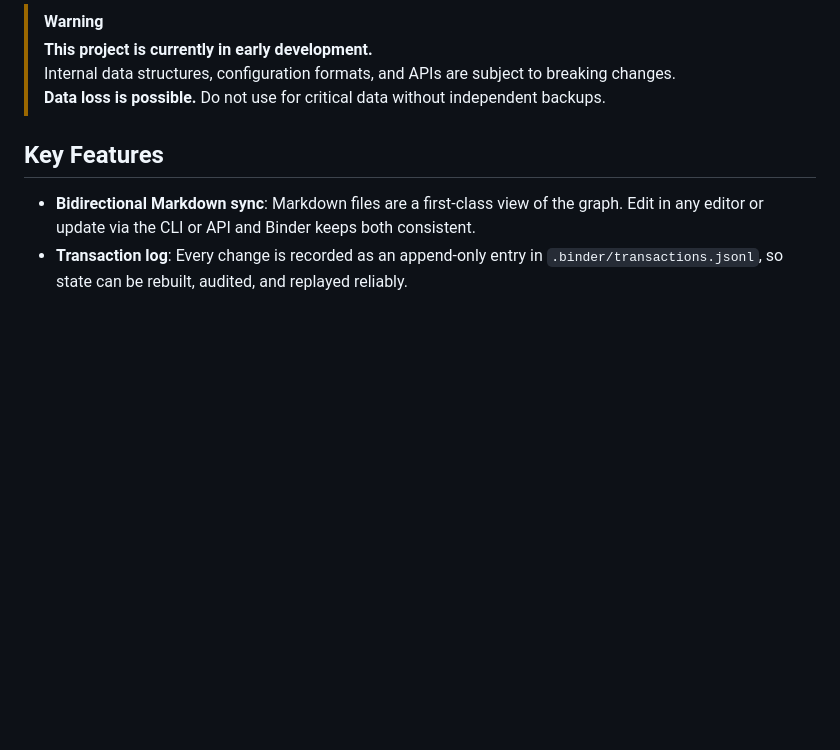
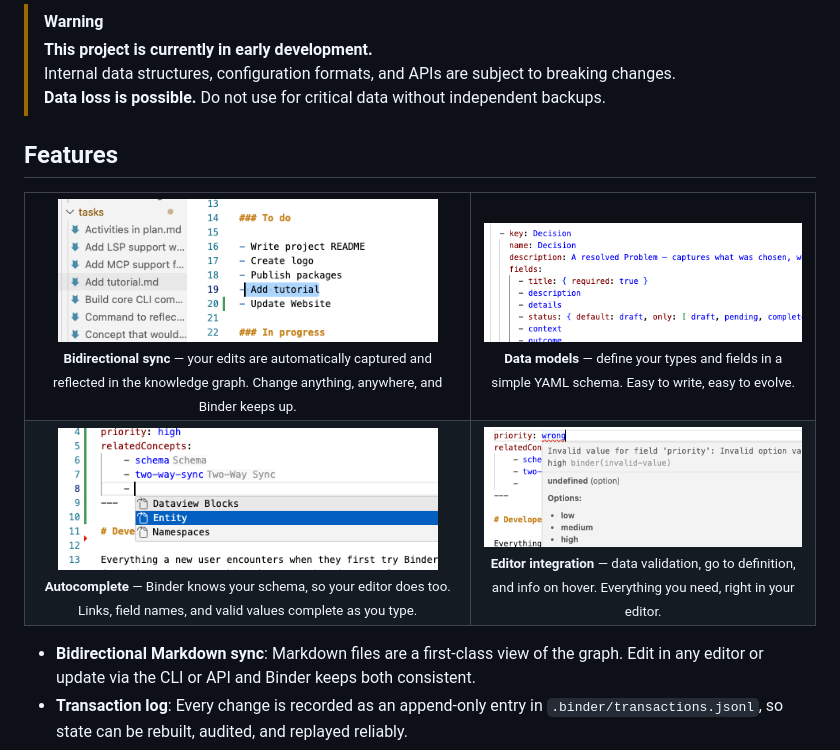
Before and after one commit to mpazik/binder, a Markdown page: README.md, the part around the change. GitHub-like rendering; pictures changed too: docs/screenshots/auto-complete.png (added), docs/screenshots/bi-sync.png (added), docs/screenshots/error.png (added); blank space fills up the shorter version.

Commit message:
docs: add screenshots

```diff
--- a/README.md
+++ b/README.md
@@ -21,7 +21,30 @@ Combine the flexibility of plain text with the capabilities of a structured data
 > Internal data structures, configuration formats, and APIs are subject to breaking changes.
 > **Data loss is possible.** Do not use for critical data without independent backups.
 
-## Key Features
+##  Features
+
+<table>
+  <tr>
+    <td align="center">
+      <img src="docs/screenshots/bi-sync.png" width="380"/><br/>
+      <sub><b>Bidirectional sync</b> — your edits are automatically captured and reflected in the knowledge graph. Change anything, anywhere, and Binder keeps up.</sub>
+    </td>
+    <td align="center">
+      <img src="docs/screenshots/types.png" width="380"/><br/>
+      <sub><b>Data models</b> — define your types and fields in a simple YAML schema. Easy to write, easy to evolve.</sub>
+    </td>
+  </tr>
+  <tr>
+    <td align="center">
+      <img src="docs/screenshots/auto-complete.png" width="380"/><br/>
+      <sub><b>Autocomplete</b> — Binder knows your schema, so your editor does too. Links, field names, and valid values complete as you type.</sub>
+    </td>
+    <td align="center">
+      <img src="docs/screenshots/error.png" width="380"/><br/>
+      <sub><b>Editor integration</b> — data validation, go to definition, and info on hover. Everything you need, right in your editor.</sub>
+    </td>
+  </tr>
+</table>
 
 - **Bidirectional Markdown sync**: Markdown files are a first-class view of the graph. Edit in any editor or update via the CLI or API and Binder keeps both consistent.
 - **Transaction log**: Every change is recorded as an append-only entry in `.binder/transactions.jsonl`, so state can be rebuilt, audited, and replayed reliably.
```
Also changed, not shown: 1 other file.
